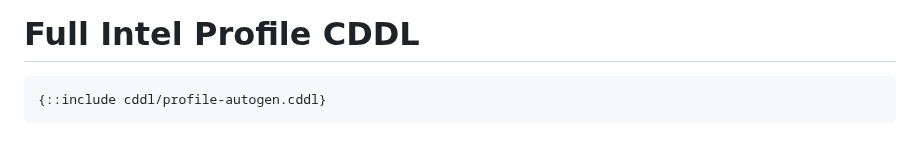
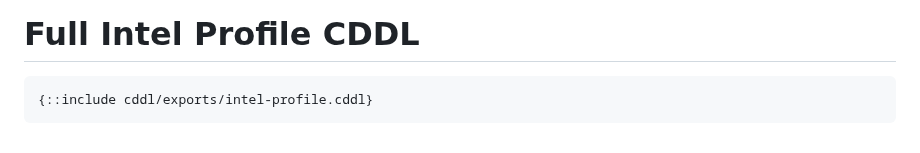
Before and after one commit to nedmsmith/draft-cds-rats-intel-corim-profile, a Markdown page: draft-cds-rats-intel-corim-profile.md, the part around the change. GitHub-like rendering.

Commit message:
Update draft-cds-rats-intel-corim-profile.md
point to intel profile in exports dir

```diff
--- a/draft-cds-rats-intel-corim-profile.md
+++ b/draft-cds-rats-intel-corim-profile.md
@@ -912,5 +912,5 @@ The authors wish to thank Shanwei Cen, Piotr Zmijewski, Francisco J. Chinchilla
 # Full Intel Profile CDDL
 
 ~~~ cddl
-{::include cddl/profile-autogen.cddl}
+{::include cddl/exports/intel-profile.cddl}
 ~~~
```
